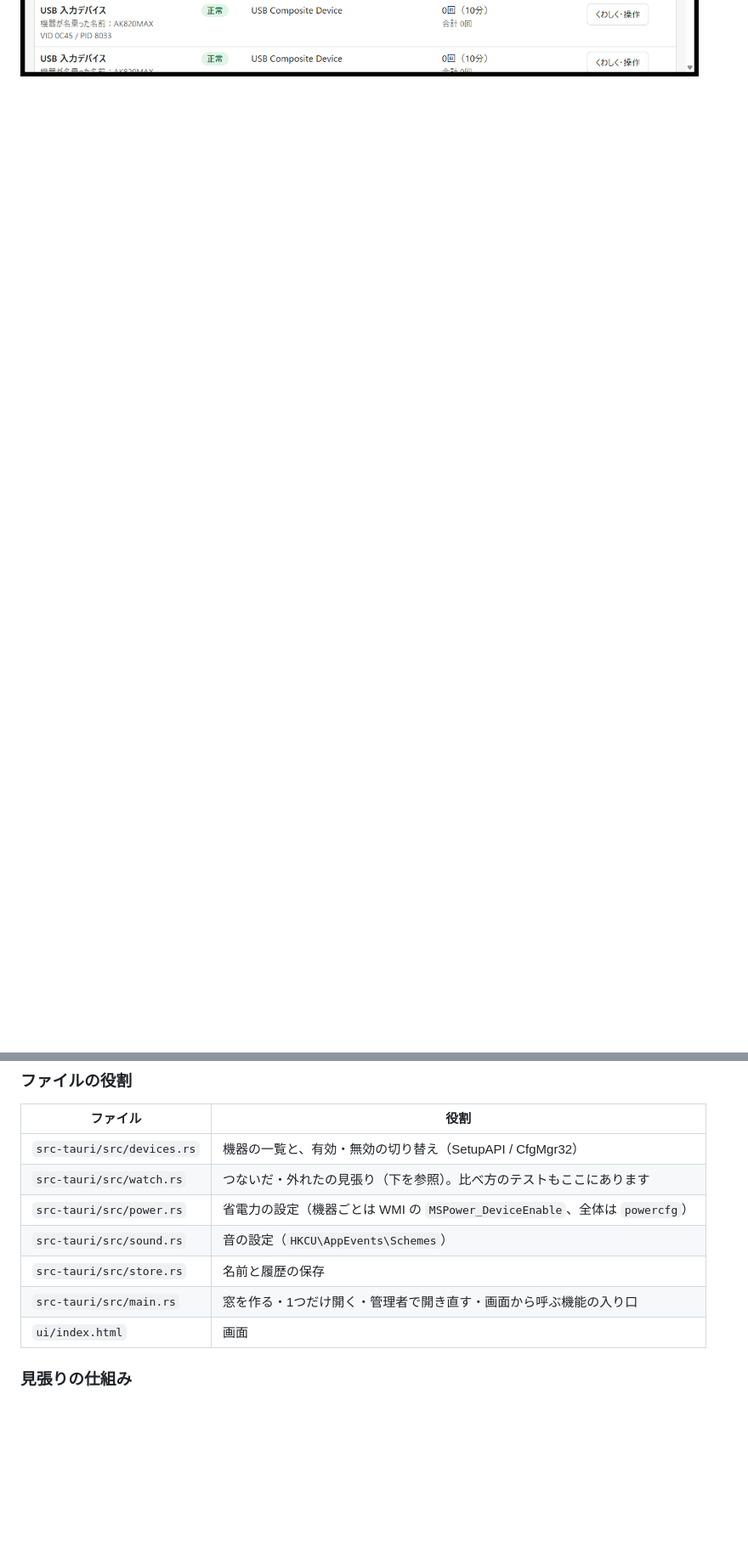
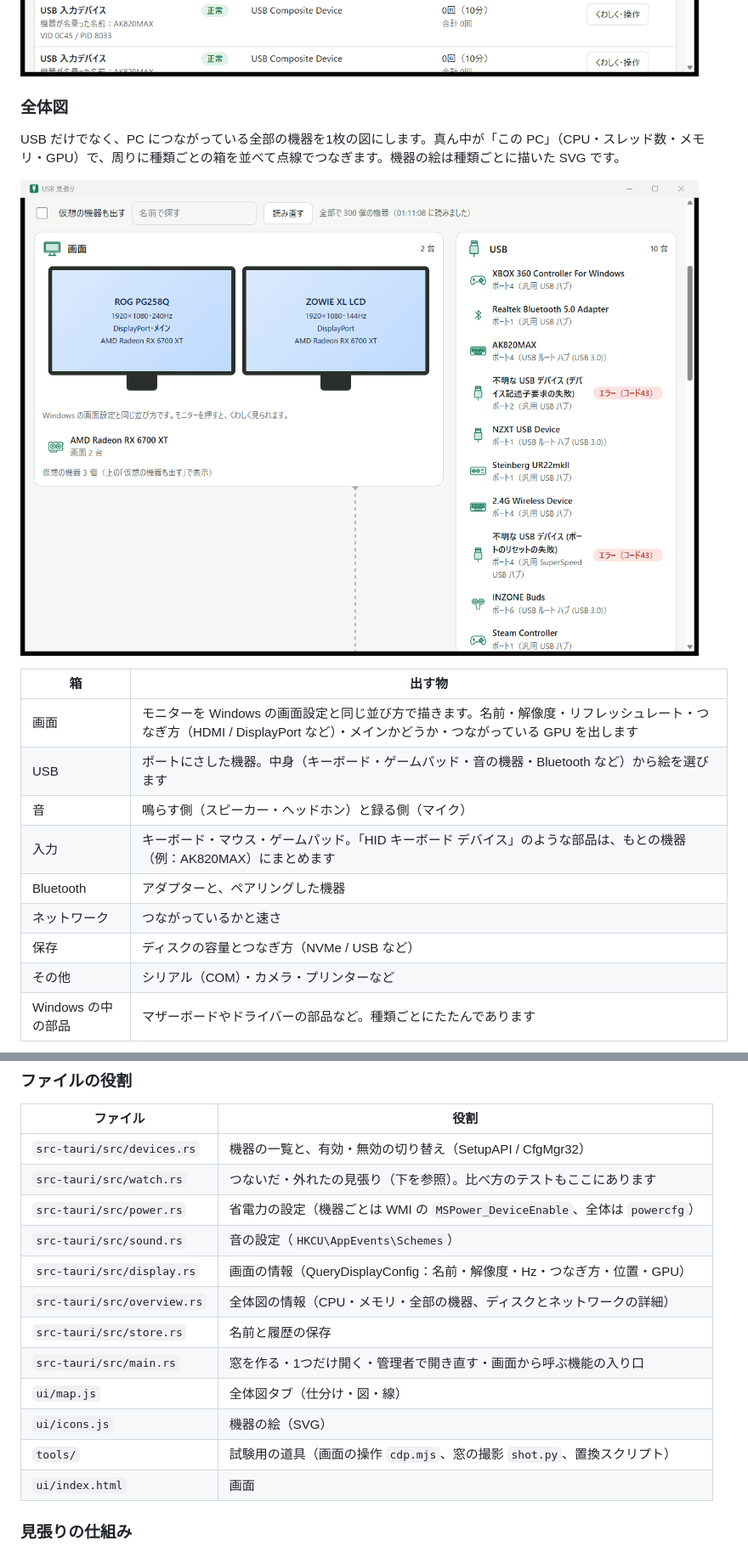
Before and after one commit to hhurt21/usb-preview, a Markdown page: README.md, 2 parts joined by grey strips. Shown at 85% size. GitHub-like rendering; pictures changed too: docs/images/map.png (added); blank space fills up the shorter version.

```diff
--- a/README.md
+++ b/README.md
@@ -61,3 +62,22 @@ USB 見張りは1つしか開きません。もう開いているときに exe
 チェックと文字で絞り込めます。下の画像は「部品も出す」にして「AK820」で絞り込んだところです。キーボード本体（USB Composite Device）と、その部品の入力デバイスが並んでいます。
 
 ![絞り込み](docs/images/filter.png)
+
+### 全体図
+
+USB だけでなく、PC につながっている全部の機器を1枚の図にします。真ん中が「この PC」（CPU・スレッド数・メモリ・GPU）で、周りに種類ごとの箱を並べて点線でつなぎます。機器の絵は種類ごとに描いた SVG です。
+
+![全体図（画面と USB）](docs/images/map.png)
+
+| 箱 | 出す物 |
+| --- | --- |
+| 画面 | モニターを Windows の画面設定と同じ並び方で描きます。名前・解像度・リフレッシュレート・つなぎ方（HDMI / DisplayPort など）・メインかどうか・つながっている GPU を出します |
+| USB | ポートにさした機器。中身（キーボード・ゲームパッド・音の機器・Bluetooth など）から絵を選びます |
+| 音 | 鳴らす側（スピーカー・ヘッドホン）と録る側（マイク） |
+| 入力 | キーボード・マウス・ゲームパッド。「HID キーボード デバイス」のような部品は、もとの機器（例：AK820MAX）にまとめます |
+| Bluetooth | アダプターと、ペアリングした機器 |
+| ネットワーク | つながっているかと速さ |
+| 保存 | ディスクの容量とつなぎ方（NVMe / USB など） |
+| その他 | シリアル（COM）・カメラ・プリンターなど |
+| Windows の中の部品 | マザーボードやドライバーの部品など。種類ごとにたたんであります |
+
@@ -143,8 +171,13 @@ cargo build --release -j 4
 | `src-tauri/src/watch.rs`   | つないだ・外れたの見張り（下を参照）。比べ方のテストもここにあります        |
 | `src-tauri/src/power.rs`   | 省電力の設定（機器ごとは WMI の `MSPower_DeviceEnable`、全体は `powercfg`） |
 | `src-tauri/src/sound.rs`   | 音の設定（`HKCU\AppEvents\Schemes`）                                        |
+| `src-tauri/src/display.rs` | 画面の情報（QueryDisplayConfig：名前・解像度・Hz・つなぎ方・位置・GPU） |
+| `src-tauri/src/overview.rs` | 全体図の情報（CPU・メモリ・全部の機器、ディスクとネットワークの詳細） |
 | `src-tauri/src/store.rs`   | 名前と履歴の保存                                                            |
 | `src-tauri/src/main.rs`    | 窓を作る・1つだけ開く・管理者で開き直す・画面から呼ぶ機能の入り口           |
+| `ui/map.js` | 全体図タブ（仕分け・図・線） |
+| `ui/icons.js` | 機器の絵（SVG） |
+| `tools/` | 試験用の道具（画面の操作 `cdp.mjs`、窓の撮影 `shot.py`、置換スクリプト） |
 | `ui/index.html`            | 画面                                                                        |
 
 ### 見張りの仕組み
```
Also changed, not shown: other parts of README.md (+9 -0 lines), docs/images/map-bottom.png (added), docs/images/map-pc.png (added), 14 other files.
